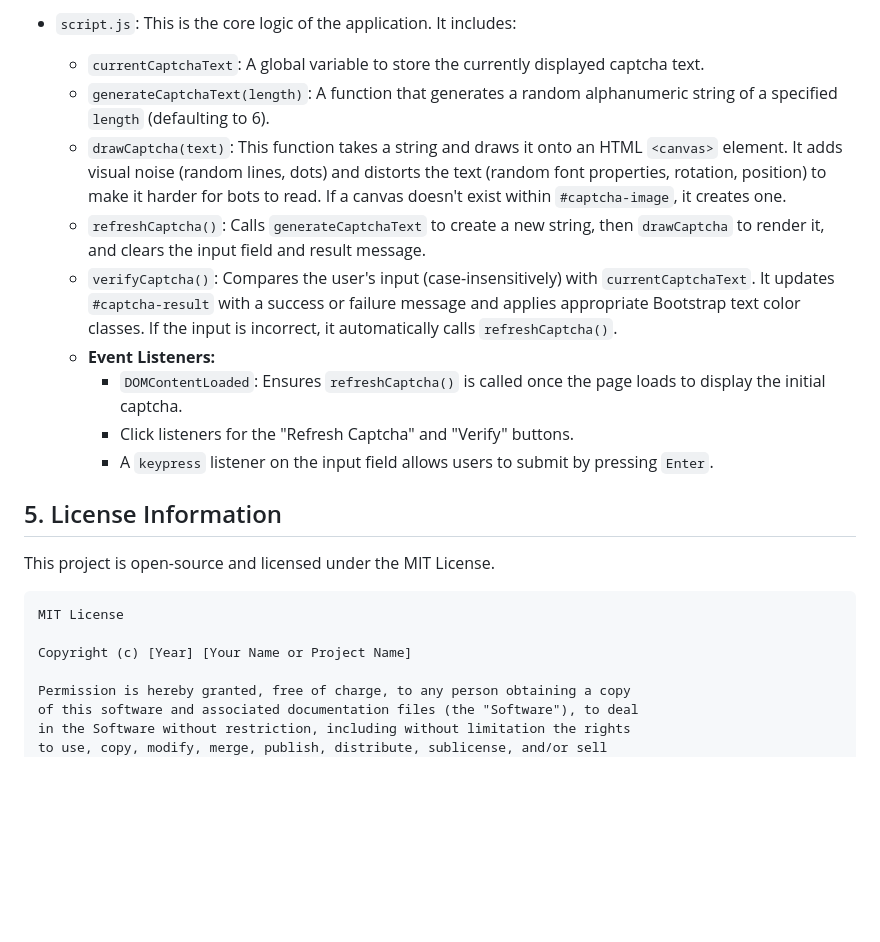
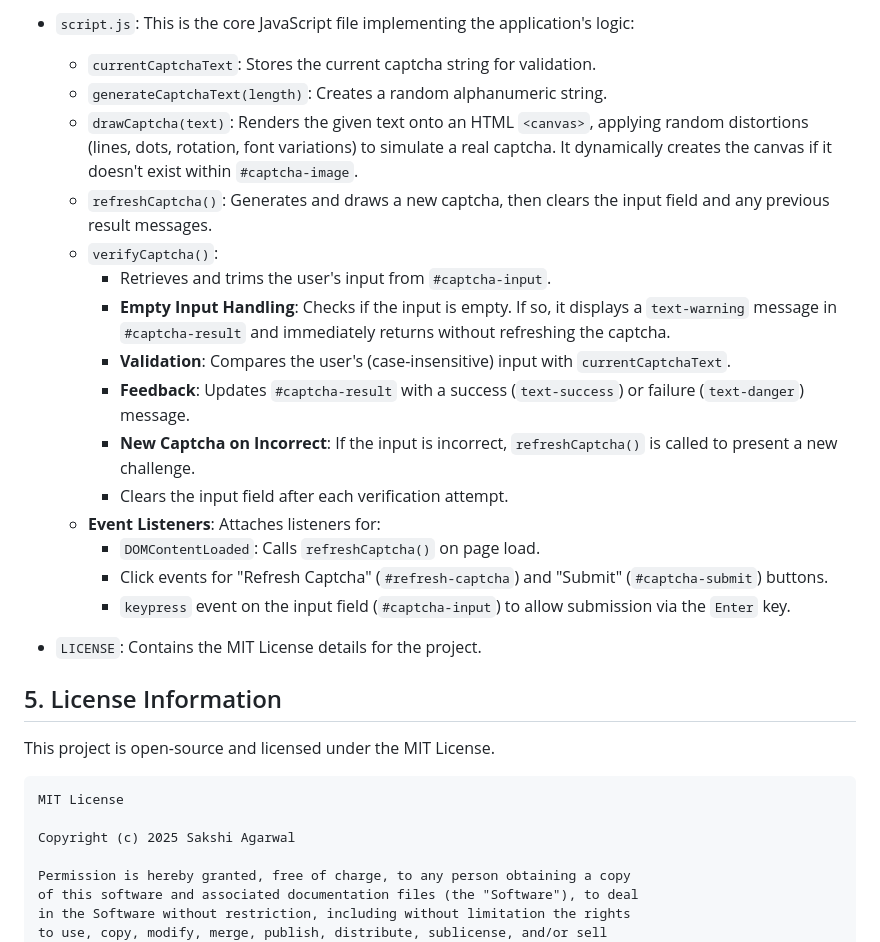
Before and after one commit to 23f1001080/llm-app-captcha-solver-a4b1c-123e4567-e89b-12d3-a456-426614174000, a Markdown page: README.md, the part around the change printed below. Rendered like a GitHub page; blank space fills up the shorter version.

````diff
--- a/README.md
+++ b/README.md
@@ -38,14 +40,22 @@ The application is structured into three main files:
 
-*   `script.js`: This is the core logic of the application. It includes:
-    *   `currentCaptchaText`: A global variable to store the currently displayed captcha text.
-    *   `generateCaptchaText(length)`: A function that generates a random alphanumeric string of a specified `length` (defaulting to 6).
-    *   `drawCaptcha(text)`: This function takes a string and draws it onto an HTML `<canvas>` element. It adds visual noise (random lines, dots) and distorts the text (random font properties, rotation, position) to make it harder for bots to read. If a canvas doesn't exist within `#captcha-image`, it creates one.
-    *   `refreshCaptcha()`: Calls `generateCaptchaText` to create a new string, then `drawCaptcha` to render it, and clears the input field and result message.
-    *   `verifyCaptcha()`: Compares the user's input (case-insensitively) with `currentCaptchaText`. It updates `#captcha-result` with a success or failure message and applies appropriate Bootstrap text color classes. If the input is incorrect, it automatically calls `refreshCaptcha()`.
-    *   **Event Listeners:**
-        *   `DOMContentLoaded`: Ensures `refreshCaptcha()` is called once the page loads to display the initial captcha.
-        *   Click listeners for the "Refresh Captcha" and "Verify" buttons.
-        *   A `keypress` listener on the input field allows users to submit by pressing `Enter`.
+*   `script.js`: This is the core JavaScript file implementing the application's logic:
+    *   `currentCaptchaText`: Stores the current captcha string for validation.
+    *   `generateCaptchaText(length)`: Creates a random alphanumeric string.
+    *   `drawCaptcha(text)`: Renders the given text onto an HTML `<canvas>`, applying random distortions (lines, dots, rotation, font variations) to simulate a real captcha. It dynamically creates the canvas if it doesn't exist within `#captcha-image`.
+    *   `refreshCaptcha()`: Generates and draws a new captcha, then clears the input field and any previous result messages.
+    *   `verifyCaptcha()`:
+        *   Retrieves and trims the user's input from `#captcha-input`.
+        *   **Empty Input Handling**: Checks if the input is empty. If so, it displays a `text-warning` message in `#captcha-result` and immediately returns without refreshing the captcha.
+        *   **Validation**: Compares the user's (case-insensitive) input with `currentCaptchaText`.
+        *   **Feedback**: Updates `#captcha-result` with a success (`text-success`) or failure (`text-danger`) message.
+        *   **New Captcha on Incorrect**: If the input is incorrect, `refreshCaptcha()` is called to present a new challenge.
+        *   Clears the input field after each verification attempt.
+    *   **Event Listeners**: Attaches listeners for:
+        *   `DOMContentLoaded`: Calls `refreshCaptcha()` on page load.
+        *   Click events for "Refresh Captcha" (`#refresh-captcha`) and "Submit" (`#captcha-submit`) buttons.
+        *   `keypress` event on the input field (`#captcha-input`) to allow submission via the `Enter` key.
+
+*   `LICENSE`: Contains the MIT License details for the project.
 
 ## 5. License Information
 
@@ -54,7 +64,7 @@ This project is open-source and licensed under the MIT License.
 ```
 MIT License
 
-Copyright (c) [Year] [Your Name or Project Name]
+Copyright (c) 2025 Sakshi Agarwal
 
 Permission is hereby granted, free of charge, to any person obtaining a copy
 of this software and associated documentation files (the "Software"), to deal
````
Also changed, not shown: other parts of README.md (+21 -19 lines).
